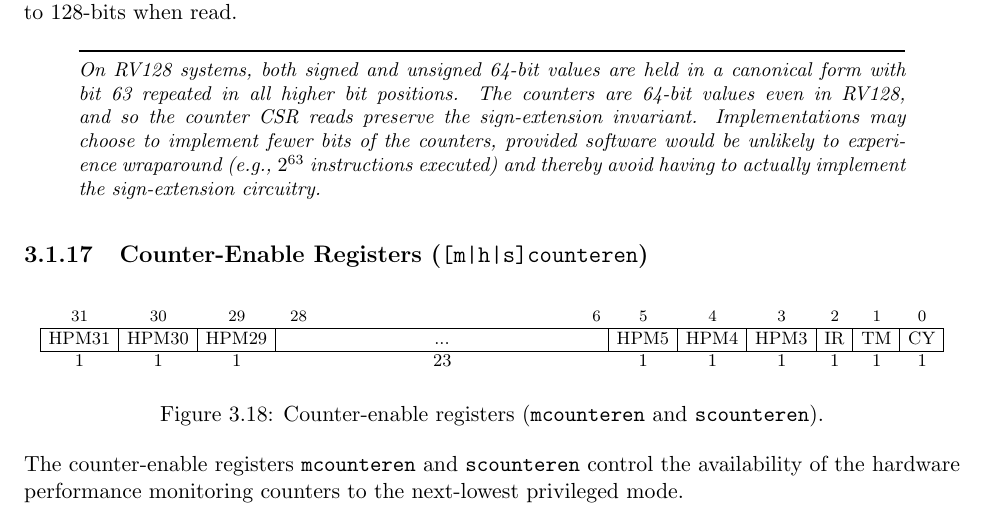
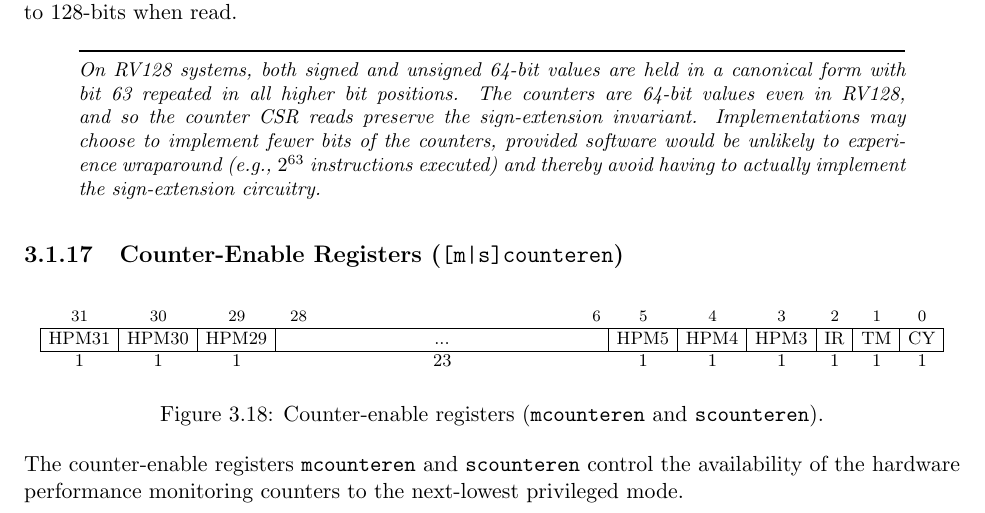
Before and after one commit to riscv/riscv-isa-manual, a LaTeX thesis (src/riscv-privileged.tex, which reads src/machine.tex): part of page 44 of 105, cut so that both start at the same text. Compiled offline with pdfLaTeX.

Commit message:
hcounteren doesn't exist

```diff
--- a/src/machine.tex
+++ b/src/machine.tex
@@ -1499,7 +1499,7 @@ and thereby avoid having to actually implement the sign-extension
 circuitry.
 \end{samepage-commentary}
 
-\subsection{Counter-Enable Registers ({\tt [m|h|s]counteren})}
+\subsection{Counter-Enable Registers ({\tt [m|s]counteren})}
 \label{sec:mcounteren}
 
 \begin{figure*}[h!]
```
